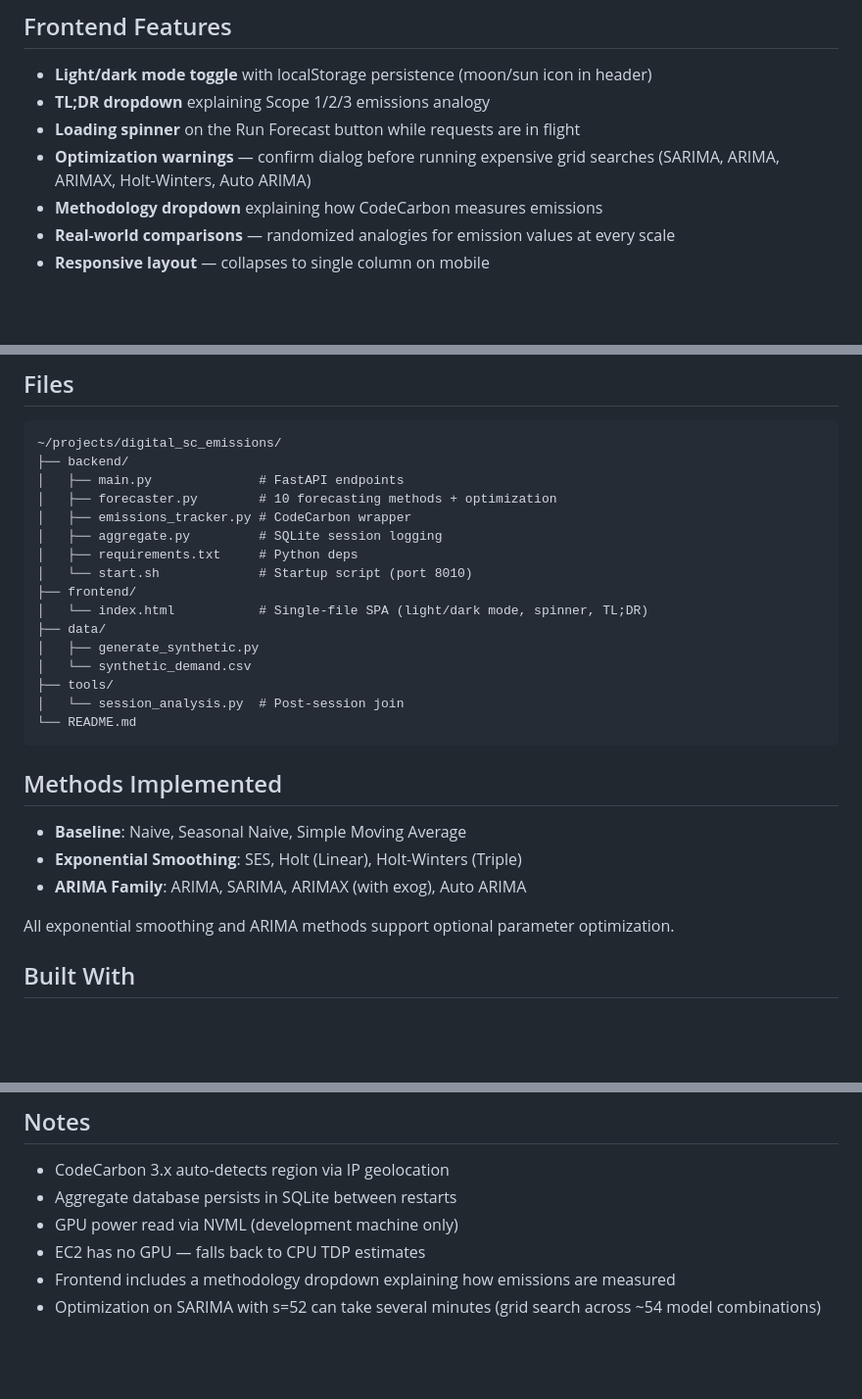
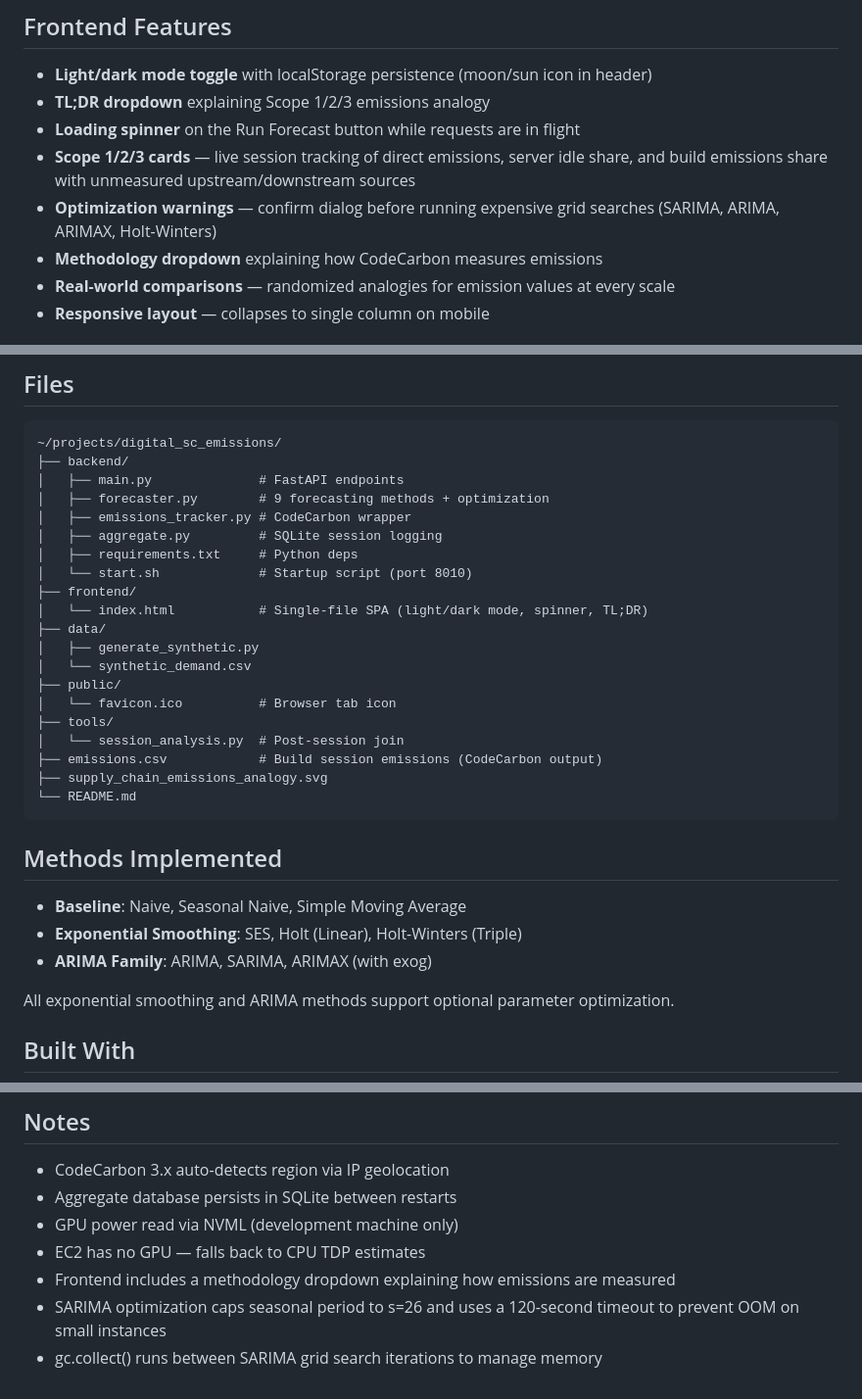
Before and after one commit to Supply-Chain-AI-Research-TOSU/digital_sc_emissions, a Markdown page: README.md, 3 parts joined by grey strips. Shown at 98% size. GitHub-like rendering; blank space fills up the shorter version.

Commit message:
update README: remove Auto ARIMA, add scope cards, fix file tree
Co-Authored-By: Claude Sonnet 4.6 <noreply@anthropic.com>

````diff
--- a/README.md
+++ b/README.md
@@ -45,7 +45,8 @@ The reveal structure is the core of the lesson. Students use the tool without kn
 - **Light/dark mode toggle** with localStorage persistence (moon/sun icon in header)
 - **TL;DR dropdown** explaining Scope 1/2/3 emissions analogy
 - **Loading spinner** on the Run Forecast button while requests are in flight
-- **Optimization warnings** — confirm dialog before running expensive grid searches (SARIMA, ARIMA, ARIMAX, Holt-Winters, Auto ARIMA)
+- **Scope 1/2/3 cards** — live session tracking of direct emissions, server idle share, and build emissions share with unmeasured upstream/downstream sources
+- **Optimization warnings** — confirm dialog before running expensive grid searches (SARIMA, ARIMA, ARIMAX, Holt-Winters)
 - **Methodology dropdown** explaining how CodeCarbon measures emissions
 - **Real-world comparisons** — randomized analogies for emission values at every scale
 - **Responsive layout** — collapses to single column on mobile
@@ -148,7 +149,7 @@ python generate_synthetic.py
 ~/projects/digital_sc_emissions/
 ├── backend/
 │   ├── main.py              # FastAPI endpoints
-│   ├── forecaster.py        # 10 forecasting methods + optimization
+│   ├── forecaster.py        # 9 forecasting methods + optimization
 │   ├── emissions_tracker.py # CodeCarbon wrapper
 │   ├── aggregate.py         # SQLite session logging
 │   ├── requirements.txt     # Python deps
@@ -158,8 +159,12 @@ python generate_synthetic.py
 ├── data/
 │   ├── generate_synthetic.py
 │   └── synthetic_demand.csv
+├── public/
+│   └── favicon.ico          # Browser tab icon
 ├── tools/
 │   └── session_analysis.py  # Post-session join
+├── emissions.csv            # Build session emissions (CodeCarbon output)
+├── supply_chain_emissions_analogy.svg
 └── README.md
 ```
 
@@ -167,7 +172,7 @@ python generate_synthetic.py
 
 - **Baseline**: Naive, Seasonal Naive, Simple Moving Average
 - **Exponential Smoothing**: SES, Holt (Linear), Holt-Winters (Triple)
-- **ARIMA Family**: ARIMA, SARIMA, ARIMAX (with exog), Auto ARIMA
+- **ARIMA Family**: ARIMA, SARIMA, ARIMAX (with exog)
 
 All exponential smoothing and ARIMA methods support optional parameter optimization.
 
@@ -184,4 +189,5 @@ All exponential smoothing and ARIMA methods support optional parameter optimizat
 - GPU power read via NVML (development machine only)
 - EC2 has no GPU — falls back to CPU TDP estimates
 - Frontend includes a methodology dropdown explaining how emissions are measured
-- Optimization on SARIMA with s=52 can take several minutes (grid search across ~54 model combinations)
+- SARIMA optimization caps seasonal period to s=26 and uses a 120-second timeout to prevent OOM on small instances
+- gc.collect() runs between SARIMA grid search iterations to manage memory
````
Also changed, not shown: other parts of README.md (+1 -1 lines).
